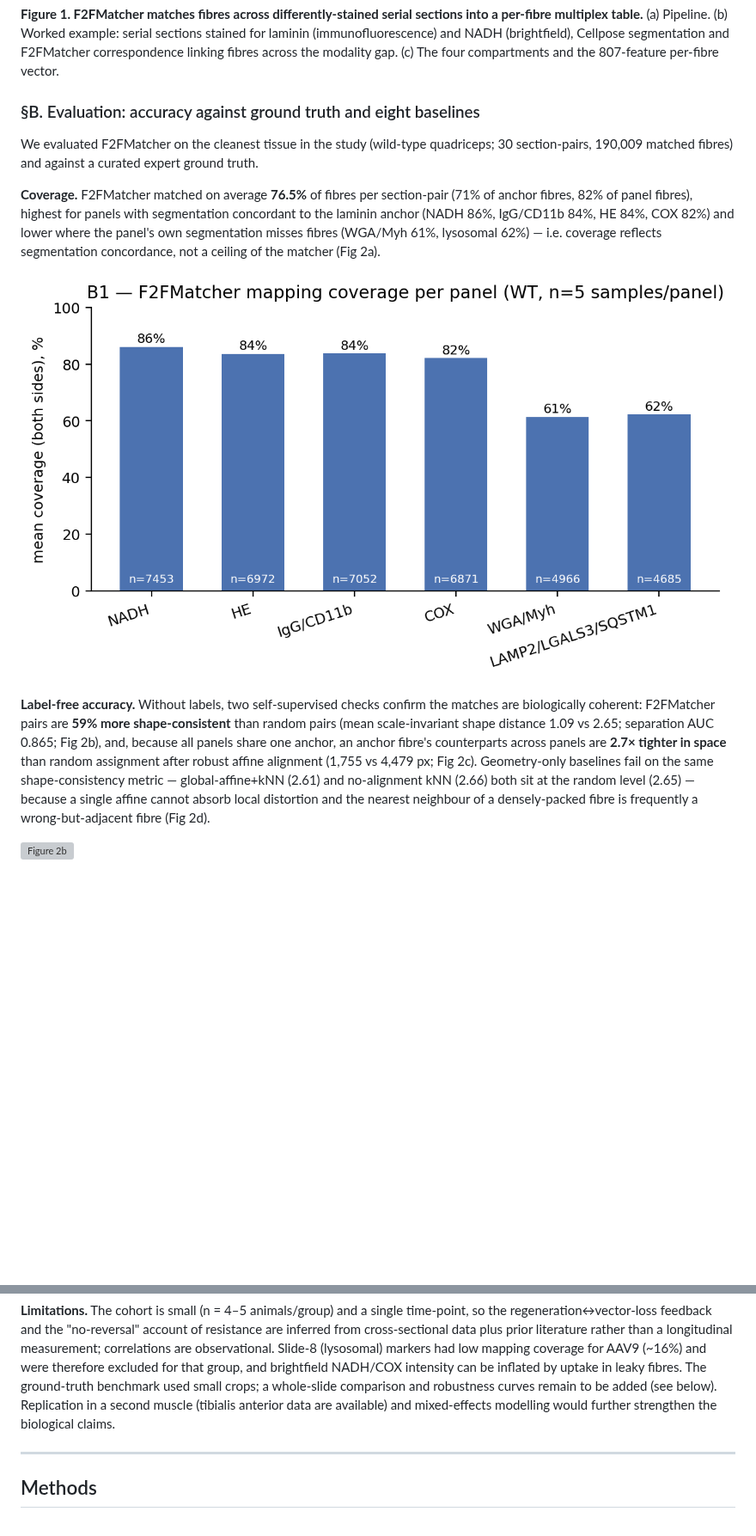
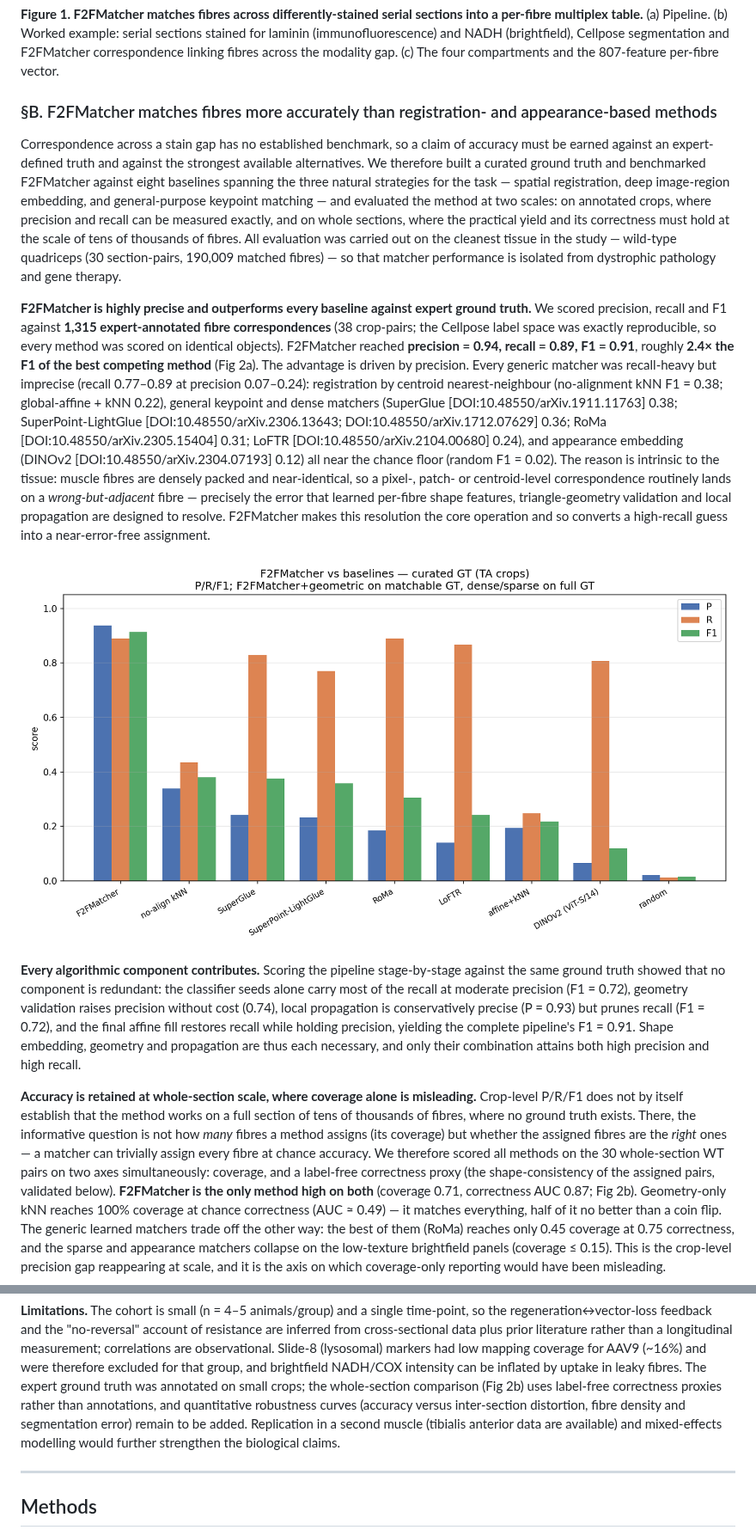
Before and after one commit to vuhongai/F2FMatcher_DDC, a Markdown page: manuscript/MANUSCRIPT.md, 2 parts joined by grey strips. Shown at 86% size. Rendered like a GitHub page; blank space fills up the shorter version; grey boxes are pictures that could not be loaded.

```diff
--- a/manuscript/MANUSCRIPT.md
+++ b/manuscript/MANUSCRIPT.md
@@ -102,26 +102,52 @@ table.** (a) Pipeline. (b) Worked example: serial sections stained for laminin (
 (brightfield), Cellpose segmentation and F2FMatcher correspondence linking fibres across the modality gap.
 (c) The four compartments and the 807-feature per-fibre vector.
 
-### §B. Evaluation: accuracy against ground truth and eight baselines
+### §B. F2FMatcher matches fibres more accurately than registration- and appearance-based methods
 
-We evaluated F2FMatcher on the cleanest tissue in the study (wild-type quadriceps; 30 section-pairs, 190,009
-matched fibres) and against a curated expert ground truth.
+Correspondence across a stain gap has no established benchmark, so a claim of accuracy must be earned against
+an expert-defined truth and against the strongest available alternatives. We therefore built a curated ground
+truth and benchmarked F2FMatcher against eight baselines spanning the three natural strategies for the task —
+spatial registration, deep image-region embedding, and general-purpose keypoint matching — and evaluated the
+method at two scales: on annotated crops, where precision and recall can be measured exactly, and on whole
+sections, where the practical yield and its correctness must hold at the scale of tens of thousands of fibres.
+All evaluation was carried out on the cleanest tissue in the study — wild-type quadriceps (30 section-pairs,
+190,009 matched fibres) — so that matcher performance is isolated from dystrophic pathology and gene therapy.
 
-**Coverage.** F2FMatcher matched on average **76.5%** of fibres per section-pair (71% of anchor fibres, 82%
-of panel fibres), highest for panels with segmentation concordant to the laminin anchor (NADH 86%, IgG/CD11b
-84%, HE 84%, COX 82%) and lower where the panel's own segmentation misses fibres (WGA/Myh 61%, lysosomal
-62%) — i.e. coverage reflects segmentation concordance, not a ceiling of the matcher (Fig 2a).
+**F2FMatcher is highly precise and outperforms every baseline against expert ground truth.** We scored
+precision, recall and F1 against **1,315 expert-annotated fibre correspondences** (38 crop-pairs; the
+Cellpose label space was exactly reproducible, so every method was scored on identical objects). F2FMatcher
+reached **precision = 0.94, recall = 0.89, F1 = 0.91**, roughly **2.4× the F1 of the best competing method**
+(Fig 2a). The advantage is driven by precision. Every generic matcher was recall-heavy but imprecise (recall
+0.77–0.89 at precision 0.07–0.24): registration by centroid nearest-neighbour (no-alignment kNN F1 = 0.38;
+global-affine + kNN 0.22), general keypoint and dense matchers (SuperGlue [DOI:10.48550/arXiv.1911.11763]
+0.38; SuperPoint-LightGlue [DOI:10.48550/arXiv.2306.13643; DOI:10.48550/arXiv.1712.07629] 0.36; RoMa
+[DOI:10.48550/arXiv.2305.15404] 0.31; LoFTR [DOI:10.48550/arXiv.2104.00680] 0.24), and appearance embedding
+(DINOv2 [DOI:10.48550/arXiv.2304.07193] 0.12) all near the chance floor (random F1 = 0.02). The reason is
+intrinsic to the tissue: muscle fibres are densely packed and near-identical, so a pixel-, patch- or
+centroid-level correspondence routinely lands on a *wrong-but-adjacent* fibre — precisely the error that
+learned per-fibre shape features, triangle-geometry validation and local propagation are designed to resolve.
+F2FMatcher makes this resolution the core operation and so converts a high-recall guess into a
+near-error-free assignment.
 
-![Figure 2a](figures/fig2a_coverage.png)
+![Figure 2a](figures/fig2e_final_prf1.png)
 
-**Label-free accuracy.** Without labels, two self-supervised checks confirm the matches are biologically
-coherent: F2FMatcher pairs are **59% more shape-consistent** than random pairs (mean scale-invariant shape
-distance 1.09 vs 2.65; separation AUC 0.865; Fig 2b), and, because all panels share one anchor, an anchor
-fibre's counterparts across panels are **2.7× tighter in space** than random assignment after robust affine
-alignment (1,755 vs 4,479 px; Fig 2c). Geometry-only baselines fail on the same shape-consistency metric —
-global-affine+kNN (2.61) and no-alignment kNN (2.66) both sit at the random level (2.65) — because a single
-affine cannot absorb local distortion and the nearest neighbour of a densely-packed fibre is frequently a
-wrong-but-adjacent fibre (Fig 2d).
+**Every algorithmic component contributes.** Scoring the pipeline stage-by-stage against the same ground
+truth showed that no component is redundant: the classifier seeds alone carry most of the recall at moderate
+precision (F1 = 0.72), geometry validation raises precision without cost (0.74), local propagation is
+conservatively precise (P = 0.93) but prunes recall (F1 = 0.72), and the final affine fill restores recall
+while holding precision, yielding the complete pipeline's F1 = 0.91. Shape embedding, geometry and
+propagation are thus each necessary, and only their combination attains both high precision and high recall.
 
-![Figure 2b](figures/fig2b_shape_auc.png)
+**Accuracy is retained at whole-section scale, where coverage alone is misleading.** Crop-level P/R/F1 does
+not by itself establish that the method works on a full section of tens of thousands of fibres, where no
+ground truth exists. There, the informative question is not how *many* fibres a method assigns (its coverage)
+but whether the assigned fibres are the *right* ones — a matcher can trivially assign every fibre at chance
+accuracy. We therefore scored all methods on the 30 whole-section WT pairs on two axes simultaneously:
+coverage, and a label-free correctness proxy (the shape-consistency of the assigned pairs, validated below).
+**F2FMatcher is the only method high on both** (coverage 0.71, correctness AUC 0.87; Fig 2b). Geometry-only
+kNN reaches 100% coverage at chance correctness (AUC ≈ 0.49) — it matches everything, half of it no better
+than a coin flip. The generic learned matchers trade off the other way: the best of them (RoMa) reaches only
+0.45 coverage at 0.75 correctness, and the sparse and appearance matchers collapse on the low-texture
+brightfield panels (coverage ≤ 0.15). This is the crop-level precision gap reappearing at scale, and it is
+the axis on which coverage-only reporting would have been misleading.
 
@@ -313,9 +353,11 @@ regeneration↔vector-loss feedback and the "no-reversal" account of resistance
 cross-sectional data plus prior literature rather than a longitudinal measurement; correlations are
 observational. Slide-8 (lysosomal) markers had low mapping coverage for AAV9 (~16%) and were therefore
 excluded for that group, and brightfield NADH/COX intensity can be inflated by uptake in leaky fibres. The
-ground-truth benchmark used small crops; a whole-slide comparison and robustness curves remain to be added
-(see below). Replication in a second muscle (tibialis anterior data are available) and mixed-effects
-modelling would further strengthen the biological claims.
+expert ground truth was annotated on small crops; the whole-section comparison (Fig 2b) uses label-free
+correctness proxies rather than annotations, and quantitative robustness curves (accuracy versus
+inter-section distortion, fibre density and segmentation error) remain to be added. Replication in a second
+muscle (tibialis anterior data are available) and mixed-effects modelling would further strengthen the
+biological claims.
 
 ---
 
```
Also changed, not shown: other parts of manuscript/MANUSCRIPT.md (+40 -22 lines), manuscript/figures/fig2_wholeslide_cov_vs_correctness.png (added), manuscript/figures/fig2_wholeslide_runtime.png (added).
